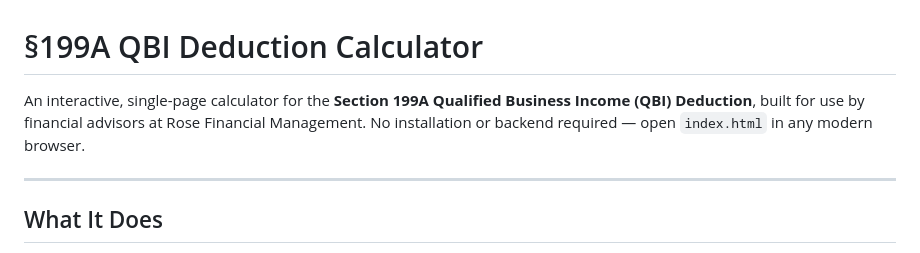
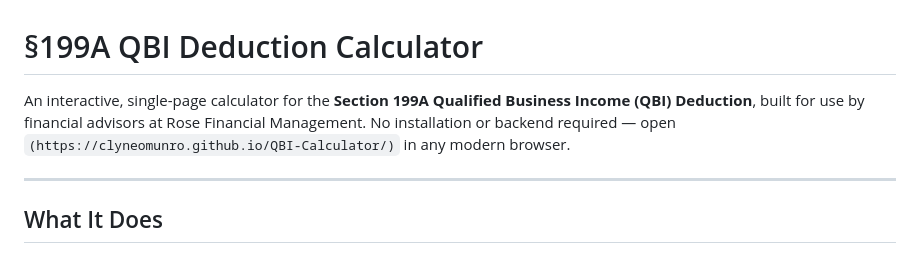
Before and after one commit to ClyneOMunro/QBI-Calculator, a Markdown page: README.md, the part around the change. Drawn GitHub-style.

Commit message:
Update README.md
updated index site link

```diff
--- a/README.md
+++ b/README.md
@@ -1,6 +1,6 @@
 # §199A QBI Deduction Calculator
 
-An interactive, single-page calculator for the **Section 199A Qualified Business Income (QBI) Deduction**, built for use by financial advisors at Rose Financial Management. No installation or backend required — open `index.html` in any modern browser.
+An interactive, single-page calculator for the **Section 199A Qualified Business Income (QBI) Deduction**, built for use by financial advisors at Rose Financial Management. No installation or backend required — open `(https://clyneomunro.github.io/QBI-Calculator/)` in any modern browser.
 
 ---
 
```
